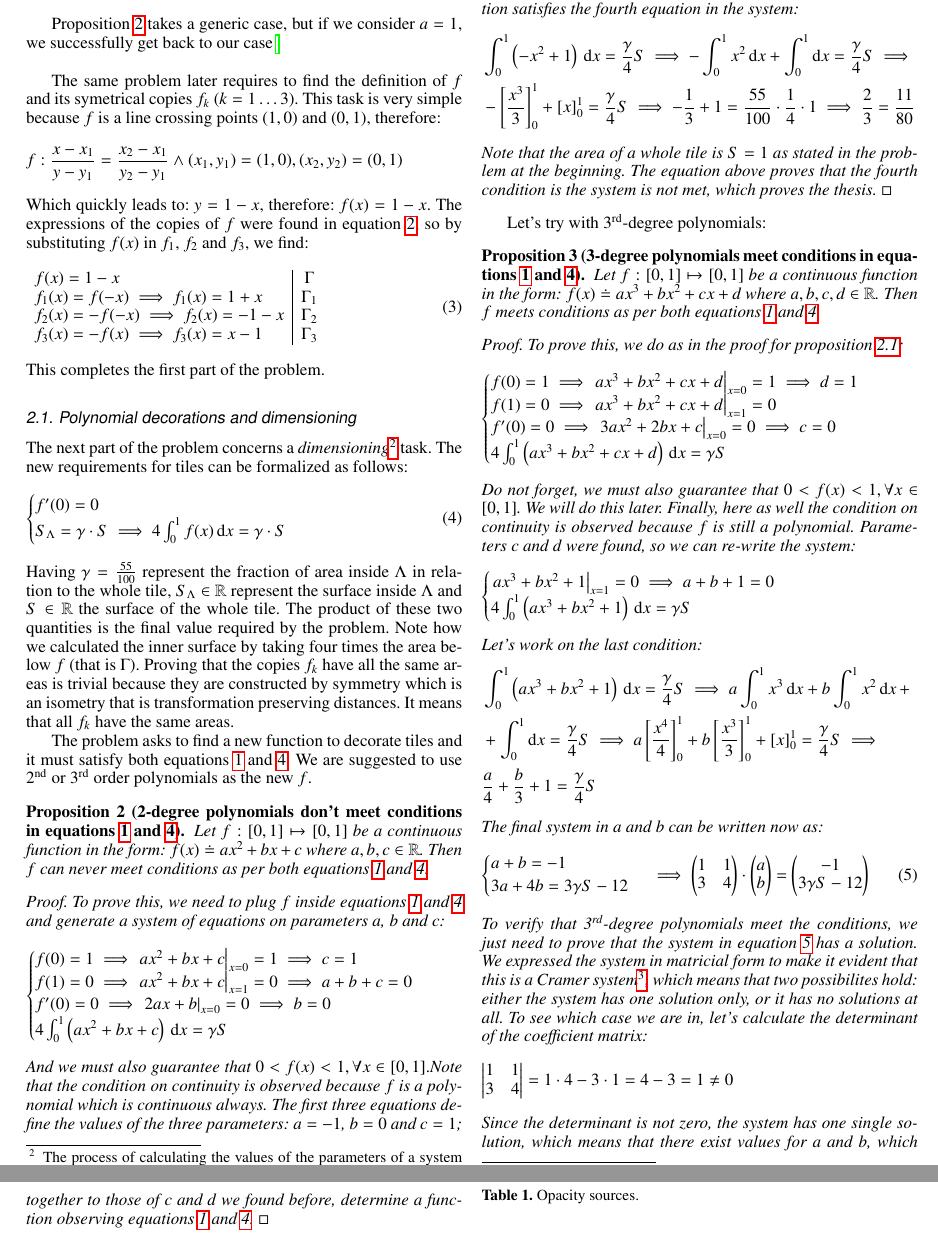
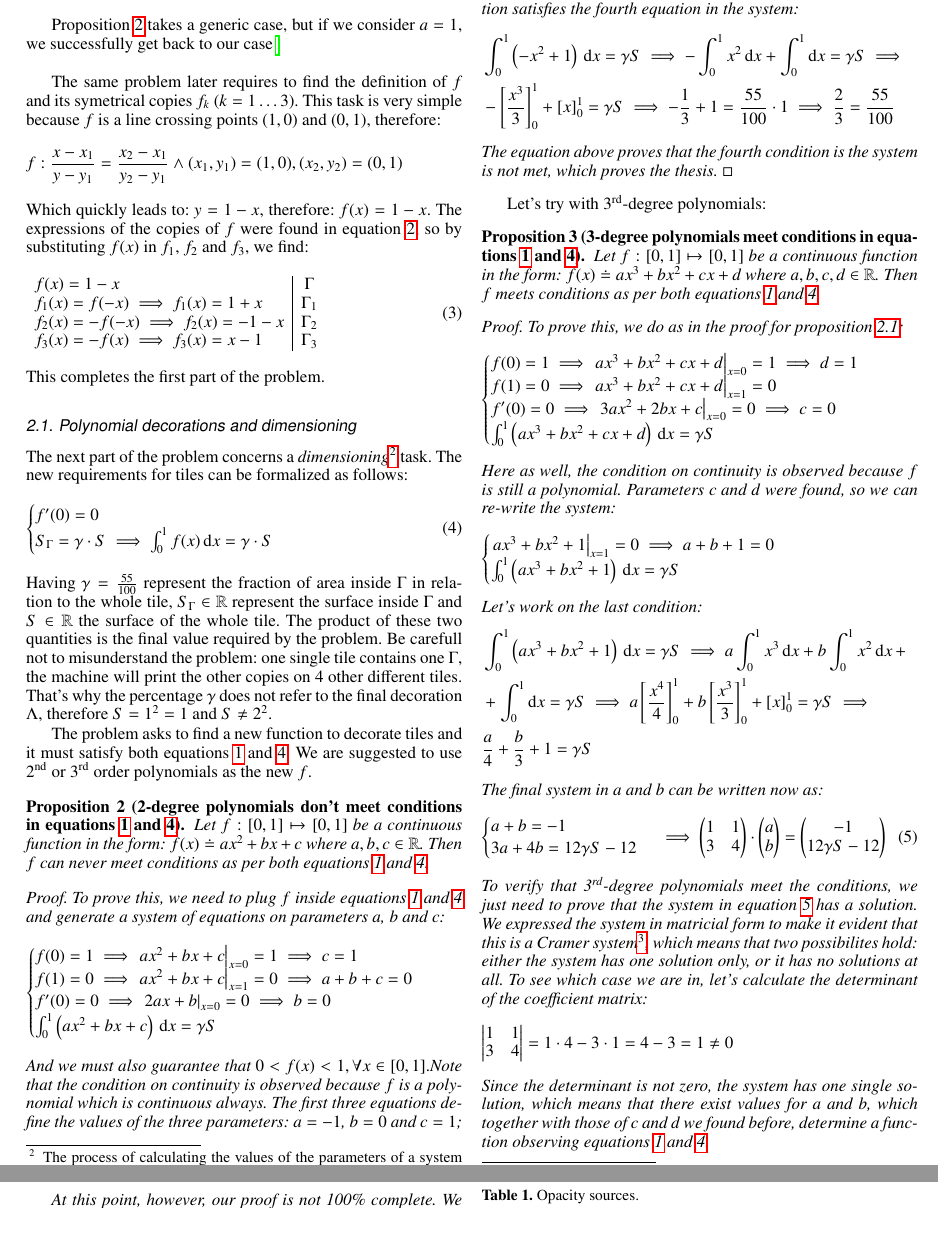
Before and after one commit to the-second-trial/the-second-trial, a LaTeX document (src/2018/i043/index.tex, which reads src/2018/i043/ch-p1.tex): two parts of pages 2 and 3 of 5, joined at a grey line, cut so that both start at the same text. Compiled offline with pdfLaTeX.

Commit message:
Fix wrong calculations

```diff
--- a/src/2018/i043/ch-p1.tex
+++ b/src/2018/i043/ch-p1.tex
@@ -92,21 +92,20 @@ The new requirements for tiles can be formalized as follows:
 \label{eq:fconds2}
 \begin{cases}
 f^\prime(0) = 0\\
-S_{\Lambda} = \gamma \cdot S \implies
-   4 \int^{1}_{0} f(x) \, \mathrm{d} x = \gamma \cdot S\\
+S_{\Gamma} = \gamma \cdot S \implies
+   \int^{1}_{0} f(x) \, \mathrm{d} x = \gamma \cdot S\\
 \end{cases}
 \end{equation}
-Having $\gamma = \frac{55}{100}$ represent the fraction of area inside $\Lambda$
+Having $\gamma = \frac{55}{100}$ represent the fraction of area inside $\Gamma$
 in relation to the whole tile,
-$S_{\Lambda} \in \mathbb{R}$ represent the surface
-inside $\Lambda$ and $S \in \mathbb{R}$ the
+$S_{\Gamma} \in \mathbb{R}$ represent the surface
+inside $\Gamma$ and $S \in \mathbb{R}$ the
 surface of the whole tile. The product of these two quantities is the final value
-required by the problem. Note how we calculated the inner surface by taking four
-times the area below $f$ (that is $\Gamma$). Proving that the copies $f_k$
-have all the
-same areas is trivial because they are constructed by symmetry which is
-an isometry that is transformation preserving distances. It means that
-all $f_k$ have the same areas.
+required by the problem.
+Be carefull not to misunderstand the problem: one single tile contains one $\Gamma$,
+the machine will print the other copies on 4 other different tiles. That's why the
+percentage $\gamma$ does not refer to the final decoration $\Lambda$, therefore
+$S = 1^2 = 1$ and $S \not\eq 2 ^ 2$.
 
 The problem asks to find a new function to decorate tiles and it must
 satisfy both equations \ref{eq:fconds} and \ref{eq:fconds2}.
@@ -129,7 +128,7 @@ $b$ and $c$:
 f(0)=1 \implies \left. ax^2+bx+c \right|_{x=0} = 1 \implies c = 1 \\
 f(1)=0 \implies \left. ax^2+bx+c \right|_{x=1} = 0 \implies a+b+c=0\\
 f^\prime(0) = 0 \implies \left. 2ax + b \right|_{x=0} = 0 \implies b = 0 \\
-4 \int^{1}_{0} \left( ax^2+bx+c \right) \, \mathrm{d} x = \gamma S \\
+\int^{1}_{0} \left( ax^2+bx+c \right) \, \mathrm{d} x = \gamma S \\
 \end{cases}
 \end{equation*}
 And we must also guarantee that $0 < f(x) < 1, \forall x \in [0,1].
@@ -139,15 +138,14 @@ The first three equations define the values of the three parameters:
 $a=-1$, $b=0$ and $c=1$; which means that $f(x) = -x^2 + 1$. Let's now
 verify that this function satisfies the fourth equation in the system:
 \begin{align*}
-&\int^{1}_{0} \left( -x^2+1 \right) \, \mathrm{d} x = \frac{\gamma}{4} S
+&\int^{1}_{0} \left( -x^2+1 \right) \, \mathrm{d} x = \gamma S
 \implies
 -\int^{1}_{0} x^2 \, \mathrm{d} x + \int^{1}_{0} \mathrm{d} x =
-        \frac{\gamma}{4} S \implies \notag\\
-&- \left[\frac{x^3}{3}\right]_0^1 + \left[x\right]_0^1 = \frac{\gamma}{4} S
-\implies -\frac{1}{3} + 1 = \frac{55}{100} \cdot \frac{1}{4} \cdot 1
-\implies \frac{2}{3} = \frac{11}{80}
+        \gamma S \implies \notag\\
+&- \left[\frac{x^3}{3}\right]_0^1 + \left[x\right]_0^1 = \gamma S
+\implies -\frac{1}{3} + 1 = \frac{55}{100} \cdot 1
+\implies \frac{2}{3} = \frac{55}{100}
 \end{align*}
-Note that the area of a whole tile is $S=1$ as stated in the problem at the beginning.
 The equation above proves that the fourth condition is the system is not met, which
 proves the thesis.
 $\square$
@@ -168,36 +166,34 @@ To prove this, we do as in the proof for proposition \ref{the:2degpoly}:
 f(0)=1 \implies \left. ax^3+bx^2+cx+d \right|_{x=0} = 1 \implies d = 1 \\
 f(1)=0 \implies \left. ax^3+bx^2+cx+d \right|_{x=1} = 0\\
 f^\prime(0) = 0 \implies \left. 3ax^2 + 2bx + c \right|_{x=0} = 0 \implies c = 0 \\
-4 \int^{1}_{0} \left( ax^3+bx^2+cx+d \right) \, \mathrm{d} x = \gamma S \\
+\int^{1}_{0} \left( ax^3+bx^2+cx+d \right) \, \mathrm{d} x = \gamma S \\
 \end{cases}
 \end{equation*}
-Do not forget, we must also
-guarantee that $0 < f(x) < 1, \forall x \in [0,1]$. We will do this later.
-Finally, here as well the condition on continuity is observed because $f$ is
+Here as well, the condition on continuity is observed because $f$ is
 still a polynomial.
 Parameters $c$ and $d$ were found, so we can re-write the system:
 \begin{equation*}
 \begin{cases}
 \left. ax^3+bx^2+1 \right|_{x=1} = 0 \implies a+b+1=0\\
-4 \int^{1}_{0} \left( ax^3+bx^2+1 \right) \, \mathrm{d} x = \gamma S \\
+\int^{1}_{0} \left( ax^3+bx^2+1 \right) \, \mathrm{d} x = \gamma S \\
 \end{cases}
 \end{equation*}
 Let's work on the last condition:
 \begin{align*}
-&\int^{1}_{0} \left( ax^3+bx^2+1 \right) \, \mathrm{d} x = \frac{\gamma}{4} S
+&\int^{1}_{0} \left( ax^3+bx^2+1 \right) \, \mathrm{d} x = \gamma S
 \implies
 a\int^{1}_{0} x^3 \, \mathrm{d} x + b \int^{1}_{0} x^2 \, \mathrm{d} x \, + \notag\\
 &+ \int^{1}_{0} \mathrm{d} x=
-        \frac{\gamma}{4} S \implies
+        \gamma S \implies
         a \left[\frac{x^4}{4}\right]_0^1 + b \left[\frac{x^3}{3}\right]_0^1 +
-        \left[x\right]_0^1 = \frac{\gamma}{4} S \implies \notag\\
-&\frac{a}{4} + \frac{b}{3} + 1 = \frac{\gamma}{4} S
+        \left[x\right]_0^1 = \gamma S \implies \notag\\
+&\frac{a}{4} + \frac{b}{3} + 1 = \gamma S
 \end{align*}
 The final system in $a$ and $b$ can be written now as:
 \begin{equation}\label{eq:3degsys}
 \begin{cases}
 a+b=-1\\
-3a + 4b = 3 \gamma S - 12 \\
+3a + 4b = 12 \gamma S - 12 \\
 \end{cases}
 \implies
 \begin{pmatrix}
@@ -212,7 +208,7 @@ b
 =
 \begin{pmatrix}
 -1 \\
-3 \gamma S - 12
+12 \gamma S - 12
 \end{pmatrix}
 \end{equation}
 To verify that 3\textsuperscript{rd}-degree polynomials meet the conditions, we
@@ -232,6 +228,8 @@ of the coefficient matrix:
 = 1 \cdot 4 - 3 \cdot 1 = 4 - 3 = 1 \not\eq 0
 \end{equation*}
 Since the determinant is not zero, the system has one single solution, which means
-that there exist values for $a$ and $b$, which together to those of $c$ and $d$ we
+that there exist values for $a$ and $b$, which together with those of $c$ and $d$ we
 found before, determine a function observing equations
 \ref{eq:fconds} and \ref{eq:fconds2}.
+
+At this point, however, our proof is not 100\% complete. We still need to prove,
@@ -237,0 +240 @@ found before, determine a function observing equations
+\begin{equation*}
@@ -237,0 +249 @@ found before, determine a function observing equations
+\begin{equation*}
@@ -266,7 +284,7 @@ b
 \cdot
 \begin{pmatrix}
 -1 \\
-3 \gamma S - 12
+12 \gamma S - 12
 \end{pmatrix}
 \implies \notag\\
 &\begin{pmatrix}
@@ -281,7 +299,7 @@ b
 \cdot
 \begin{pmatrix}
 -1 \\
-3 \gamma S - 12
+12 \gamma S - 12
 \end{pmatrix}
 \end{align*}
 Let's calculate the inverse of the coefficient matrix:
```
Also changed, not shown: src/2018/i043/ch-p1.tex (34 more changed lines).
